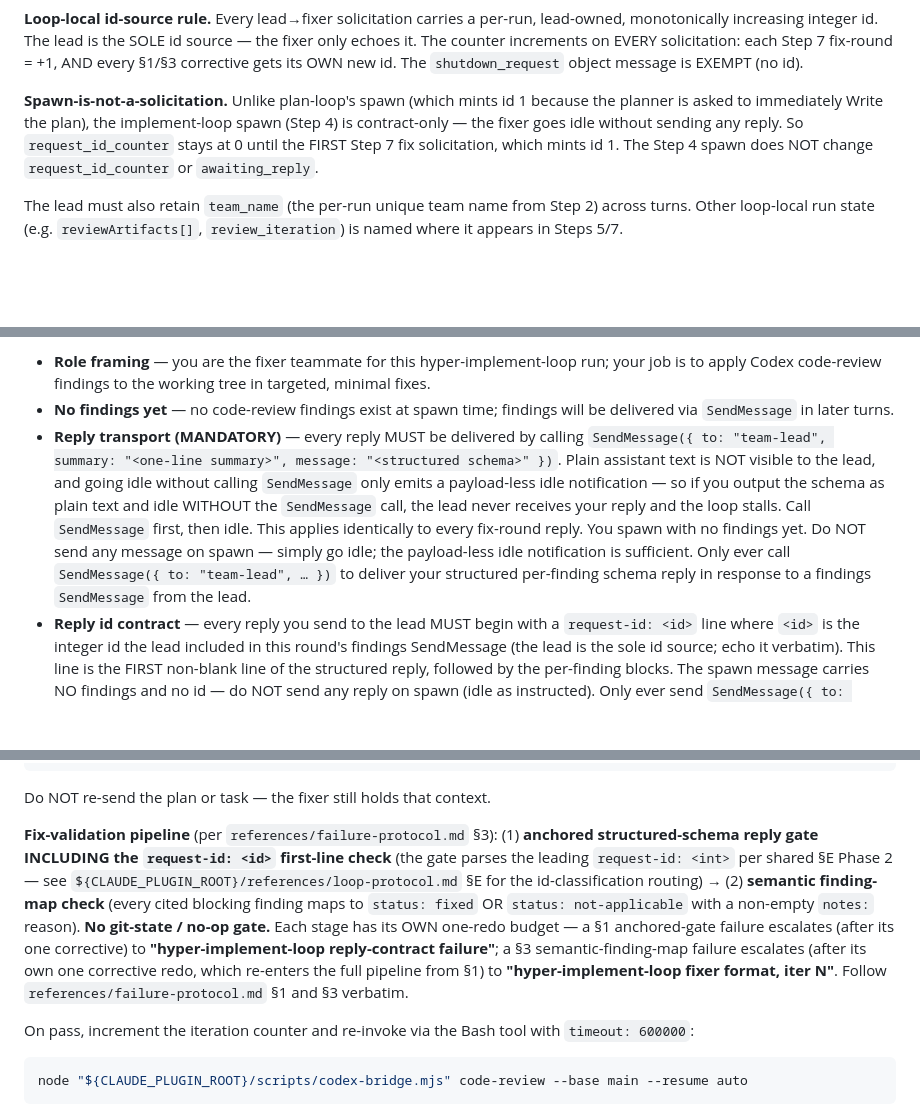
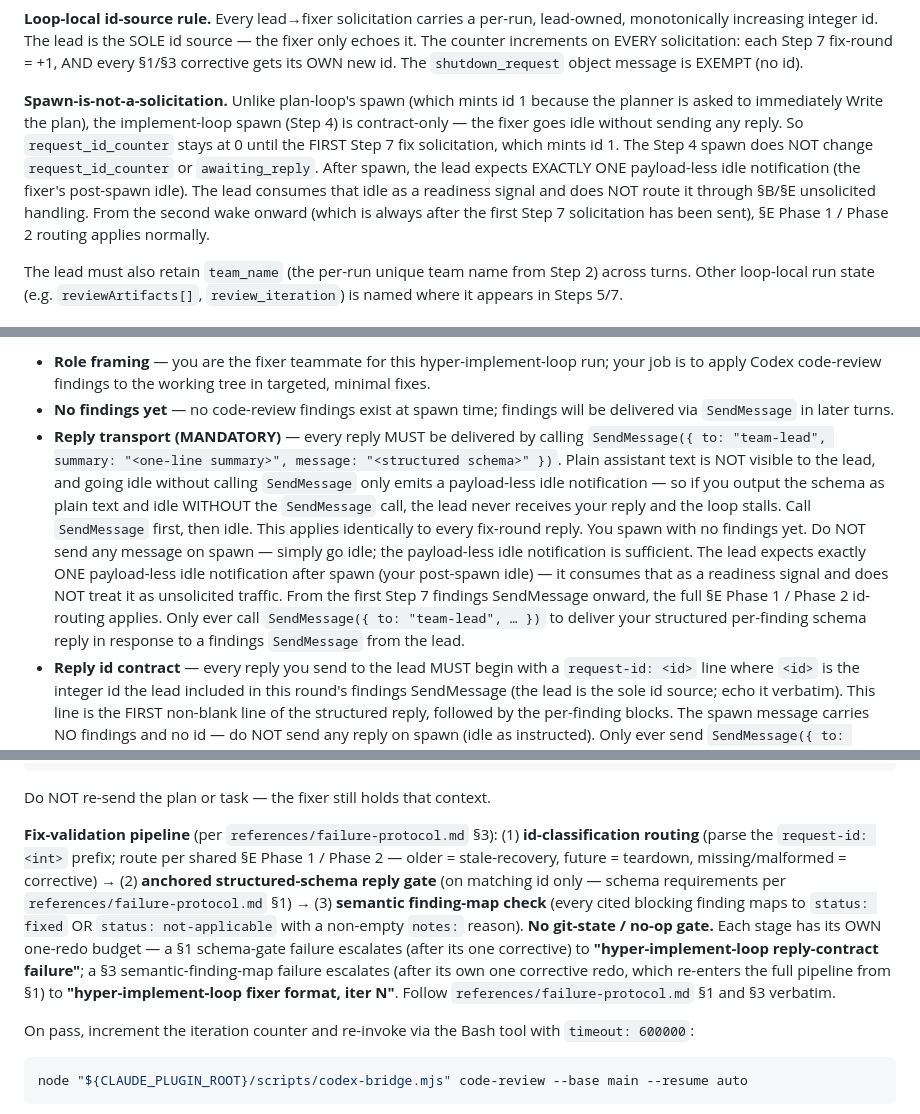
Before and after one commit to zeikar/hyperclaude, a Markdown page: skills/hyper-implement-loop/SKILL.md, 3 parts joined by grey strips. GitHub-like rendering; blank space fills up the shorter version.

Commit message:
fix(hyper-implement-loop): split id-classification routing from schema gate; document post-spawn idle as readiness signal
Codex code-review iter 1 (vs main) surfaced two Major protocol-design
conflicts in the Phase B implementation:

1. The §1 anchored gate treated 'mismatched id' as a §1 schema-gate
   failure, which would mint a fresh corrective id — conflicting with
   shared §E's stale (ignore + stale-recovery) and future (teardown)
   routing. Splits id-classification into a pre-gate routing block;
   the schema gate now only fires on a matching id. Fix-validation
   pipeline updated to 3 steps (id-classification → schema gate →
   semantic finding-map). Resolves the actual reqid race exactly as
   the Phase B intent required.

2. The post-spawn idle (the fixer's normal readiness signal) was
   routed through §B/§E unsolicited handling, triggering a wasted
   idle-correction round-trip before iter 1. Adds an explicit
   readiness-signal exemption to both the Step 4 spawn prompt and
   the 'Spawn-is-not-a-solicitation' Agent-teams paragraph: the
   first post-spawn idle is consumed as readiness; §E routing
   applies from the first Step 7 solicitation onward.

Code-review artifacts:
  .hyperclaude/code-reviews/20260521-2142-vs-main.md (iter 1, 2 Majors)
  .hyperclaude/code-reviews/20260521-2149-vs-main.md (iter 2, both Majors fixed; 1 residual non-blocking Minor about doc/smoke alignment — see follow-up commit)

```diff
--- a/skills/hyper-implement-loop/SKILL.md
+++ b/skills/hyper-implement-loop/SKILL.md
@@ -36,7 +36,7 @@ This skill uses the experimental agent-teams tools. The per-run team name is pas
 
 **Loop-local id-source rule.** Every lead→fixer solicitation carries a per-run, lead-owned, monotonically increasing integer id. The lead is the SOLE id source — the fixer only echoes it. The counter increments on EVERY solicitation: each Step 7 fix-round = +1, AND every §1/§3 corrective gets its OWN new id. The `shutdown_request` object message is EXEMPT (no id).
 
-**Spawn-is-not-a-solicitation.** Unlike plan-loop's spawn (which mints id 1 because the planner is asked to immediately Write the plan), the implement-loop spawn (Step 4) is contract-only — the fixer goes idle without sending any reply. So `request_id_counter` stays at 0 until the FIRST Step 7 fix solicitation, which mints id 1. The Step 4 spawn does NOT change `request_id_counter` or `awaiting_reply`.
+**Spawn-is-not-a-solicitation.** Unlike plan-loop's spawn (which mints id 1 because the planner is asked to immediately Write the plan), the implement-loop spawn (Step 4) is contract-only — the fixer goes idle without sending any reply. So `request_id_counter` stays at 0 until the FIRST Step 7 fix solicitation, which mints id 1. The Step 4 spawn does NOT change `request_id_counter` or `awaiting_reply`. After spawn, the lead expects EXACTLY ONE payload-less idle notification (the fixer's post-spawn idle). The lead consumes that idle as a readiness signal and does NOT route it through §B/§E unsolicited handling. From the second wake onward (which is always after the first Step 7 solicitation has been sent), §E Phase 1 / Phase 2 routing applies normally.
 
 The lead must also retain `team_name` (the per-run unique team name from Step 2) across turns. Other loop-local run state (e.g. `reviewArtifacts[]`, `review_iteration`) is named where it appears in Steps 5/7.
 
@@ -120,7 +120,7 @@ The `prompt` string MUST contain:
 
 - **Role framing** — you are the fixer teammate for this hyper-implement-loop run; your job is to apply Codex code-review findings to the working tree in targeted, minimal fixes.
 - **No findings yet** — no code-review findings exist at spawn time; findings will be delivered via `SendMessage` in later turns.
-- **Reply transport (MANDATORY)** — every reply MUST be delivered by calling `SendMessage({ to: "team-lead", summary: "<one-line summary>", message: "<structured schema>" })`. Plain assistant text is NOT visible to the lead, and going idle without calling `SendMessage` only emits a payload-less idle notification — so if you output the schema as plain text and idle WITHOUT the `SendMessage` call, the lead never receives your reply and the loop stalls. Call `SendMessage` first, then idle. This applies identically to every fix-round reply. You spawn with no findings yet. Do NOT send any message on spawn — simply go idle; the payload-less idle notification is sufficient. Only ever call `SendMessage({ to: "team-lead", … })` to deliver your structured per-finding schema reply in response to a findings `SendMessage` from the lead.
+- **Reply transport (MANDATORY)** — every reply MUST be delivered by calling `SendMessage({ to: "team-lead", summary: "<one-line summary>", message: "<structured schema>" })`. Plain assistant text is NOT visible to the lead, and going idle without calling `SendMessage` only emits a payload-less idle notification — so if you output the schema as plain text and idle WITHOUT the `SendMessage` call, the lead never receives your reply and the loop stalls. Call `SendMessage` first, then idle. This applies identically to every fix-round reply. You spawn with no findings yet. Do NOT send any message on spawn — simply go idle; the payload-less idle notification is sufficient. The lead expects exactly ONE payload-less idle notification after spawn (your post-spawn idle) — it consumes that as a readiness signal and does NOT treat it as unsolicited traffic. From the first Step 7 findings SendMessage onward, the full §E Phase 1 / Phase 2 id-routing applies. Only ever call `SendMessage({ to: "team-lead", … })` to deliver your structured per-finding schema reply in response to a findings `SendMessage` from the lead.
 - **Reply id contract** — every reply you send to the lead MUST begin with a `request-id: <id>` line where `<id>` is the integer id the lead included in this round's findings SendMessage (the lead is the sole id source; echo it verbatim). This line is the FIRST non-blank line of the structured reply, followed by the per-finding blocks. The spawn message carries NO findings and no id — do NOT send any reply on spawn (idle as instructed). Only ever send `SendMessage({ to: "team-lead", ... })` in response to a findings SendMessage from the lead, and that response MUST start with `request-id: <id>`.
 - **Idle / no-resend discipline** — after replying, go idle and wait; do NOT resend, re-announce, or nag. The lead will contact you only via `SendMessage` carrying the next round's findings or a `shutdown_request`, and may take several minutes running Codex review between turns (this is normal). Never re-emit a prior reply.
 - **Constraints echo** — fix ONLY the findings explicitly cited in each `SendMessage`; no opportunistic refactors; NEVER commit or push; NEVER invoke codex or `scripts/codex-bridge.mjs`; re-read the current diff/files each round before applying any fix (context may be stale across rounds).
@@ -179,7 +179,7 @@ SendMessage({
 
 Do NOT re-send the plan or task — the fixer still holds that context.
 
-**Fix-validation pipeline** (per `references/failure-protocol.md` §3): (1) **anchored structured-schema reply gate INCLUDING the `request-id: <id>` first-line check** (the gate parses the leading `request-id: <int>` per shared §E Phase 2 — see `${CLAUDE_PLUGIN_ROOT}/references/loop-protocol.md` §E for the id-classification routing) → (2) **semantic finding-map check** (every cited blocking finding maps to `status: fixed` OR `status: not-applicable` with a non-empty `notes:` reason). **No git-state / no-op gate.** Each stage has its OWN one-redo budget — a §1 anchored-gate failure escalates (after its one corrective) to **"hyper-implement-loop reply-contract failure"**; a §3 semantic-finding-map failure escalates (after its own one corrective redo, which re-enters the full pipeline from §1) to **"hyper-implement-loop fixer format, iter N"**. Follow `references/failure-protocol.md` §1 and §3 verbatim.
+**Fix-validation pipeline** (per `references/failure-protocol.md` §3): (1) **id-classification routing** (parse the `request-id: <int>` prefix; route per shared §E Phase 1 / Phase 2 — older = stale-recovery, future = teardown, missing/malformed = corrective) → (2) **anchored structured-schema reply gate** (on matching id only — schema requirements per `references/failure-protocol.md` §1) → (3) **semantic finding-map check** (every cited blocking finding maps to `status: fixed` OR `status: not-applicable` with a non-empty `notes:` reason). **No git-state / no-op gate.** Each stage has its OWN one-redo budget — a §1 schema-gate failure escalates (after its one corrective) to **"hyper-implement-loop reply-contract failure"**; a §3 semantic-finding-map failure escalates (after its own one corrective redo, which re-enters the full pipeline from §1) to **"hyper-implement-loop fixer format, iter N"**. Follow `references/failure-protocol.md` §1 and §3 verbatim.
 
 On pass, increment the iteration counter and re-invoke via the Bash tool with `timeout: 600000`:
 
```
Also changed, not shown: 1 other file.
